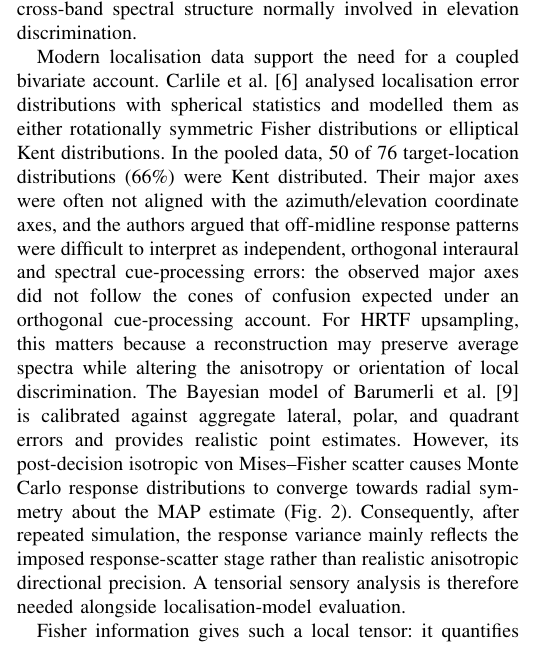
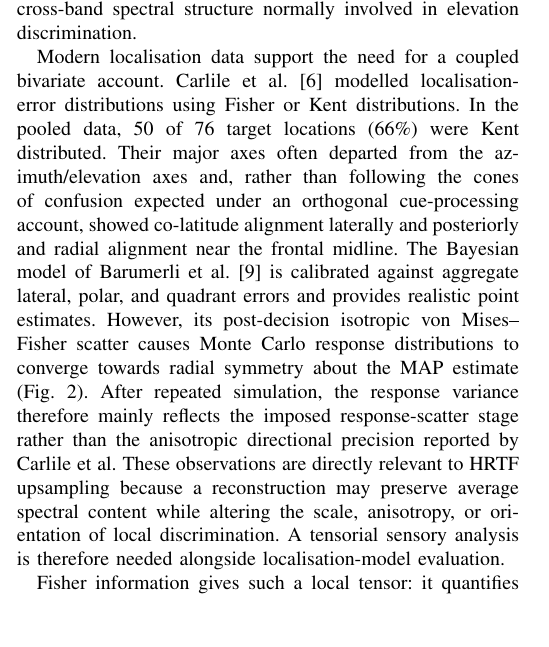
Before and after one commit to domfrbassett/fisher-rao-hrtf-upsampling, a LaTeX paper (Fisher_Rao_HRTF_Evaluation_IEEE_ArXiv.tex): part of one column of page 1 of 9, cut so that both start at the same text, the shorter picture padded with empty space. Compiled offline with pdfLaTeX.

Commit message:
Clarify Carlile localisation argument

```diff
--- a/Fisher_Rao_HRTF_Evaluation_IEEE_ArXiv.tex
+++ b/Fisher_Rao_HRTF_Evaluation_IEEE_ArXiv.tex
@@ -41,7 +41,7 @@ Head-related transfer functions (HRTFs) encode the direction-dependent filtering
 
 The relevant perceptual object is therefore not only the HRTF at a single direction, but the local variation of localisation cues over the sphere. Spatial discrimination studies often report lateral and polar acuity separately, as minimum audible angles or response variability along azimuthal and elevational dimensions. An early attempt to combine these dimensions was made by Starch \cite{Starch1905}, who represented horizontal and vertical discrimination measurements as ``auditory discrimination ellipses''. His construction is historically useful because it recognises that spatial acuity is bivariate and direction dependent. The construction differs from the present one in two important respects: the ellipses were assembled from separate horizontal and vertical measurements as axis-aligned summaries, rather than from a coupled local tensor, and the measurements used a 100-Hz electric-fork stimulus rather than broadband HRTF cues. They therefore did not include the cross-band spectral structure normally involved in elevation discrimination.
 
-Modern localisation data support the need for a coupled bivariate account. Carlile et al. \cite{Carlile1997} analysed localisation error distributions with spherical statistics and modelled them as either rotationally symmetric Fisher distributions or elliptical Kent distributions. In the pooled data, 50 of 76 target-location distributions (66\%) were Kent distributed. Their major axes were often not aligned with the azimuth/elevation coordinate axes, and the authors argued that off-midline response patterns were difficult to interpret as independent, orthogonal interaural and spectral cue-processing errors: the observed major axes did not follow the cones of confusion expected under an orthogonal cue-processing account. For HRTF upsampling, this matters because a reconstruction may preserve average spectra while altering the anisotropy or orientation of local discrimination. The Bayesian model of Barumerli et al. \cite{Barumerli2023} is calibrated against aggregate lateral, polar, and quadrant errors and provides realistic point estimates. However, its post-decision isotropic von Mises--Fisher scatter causes Monte Carlo response distributions to converge towards radial symmetry about the MAP estimate (Fig.~\ref{fig:kent_map_scatter}). Consequently, after repeated simulation, the response variance mainly reflects the imposed response-scatter stage rather than realistic anisotropic directional precision. A tensorial sensory analysis is therefore needed alongside localisation-model evaluation.
+Modern localisation data support the need for a coupled bivariate account. Carlile et al. \cite{Carlile1997} modelled localisation-error distributions using Fisher or Kent distributions. In the pooled data, 50 of 76 target locations (66\%) were Kent distributed. Their major axes often departed from the azimuth/elevation axes and, rather than following the cones of confusion expected under an orthogonal cue-processing account, showed co-latitude alignment laterally and posteriorly and radial alignment near the frontal midline. The Bayesian model of Barumerli et al. \cite{Barumerli2023} is calibrated against aggregate lateral, polar, and quadrant errors and provides realistic point estimates. However, its post-decision isotropic von Mises--Fisher scatter causes Monte Carlo response distributions to converge towards radial symmetry about the MAP estimate (Fig.~\ref{fig:kent_map_scatter}). After repeated simulation, the response variance therefore mainly reflects the imposed response-scatter stage rather than the anisotropic directional precision reported by Carlile et al. These observations are directly relevant to HRTF upsampling because a reconstruction may preserve average spectral content while altering the scale, anisotropy, or orientation of local discrimination. A tensorial sensory analysis is therefore needed alongside localisation-model evaluation.
 
 Fisher information gives such a local tensor: it quantifies how rapidly the expected auditory cues change with small displacements in source direction. Within auditory neuroscience, Fisher information has been used to relate binaural cue statistics and neural response properties. Harper and McAlpine \cite{Harper2004} analysed the population coding of interaural time differences (ITDs) in the mammalian brainstem and showed that neural tuning distributions can be organised to maximise Fisher information over naturally occurring cue ranges. Pav\~ao et al. \cite{Pavao2020} extended this analysis to human listeners and reported that the spatial distribution of Fisher information derived from HRTF statistics correlates with measured free-field ITD discrimination thresholds.
 
```
